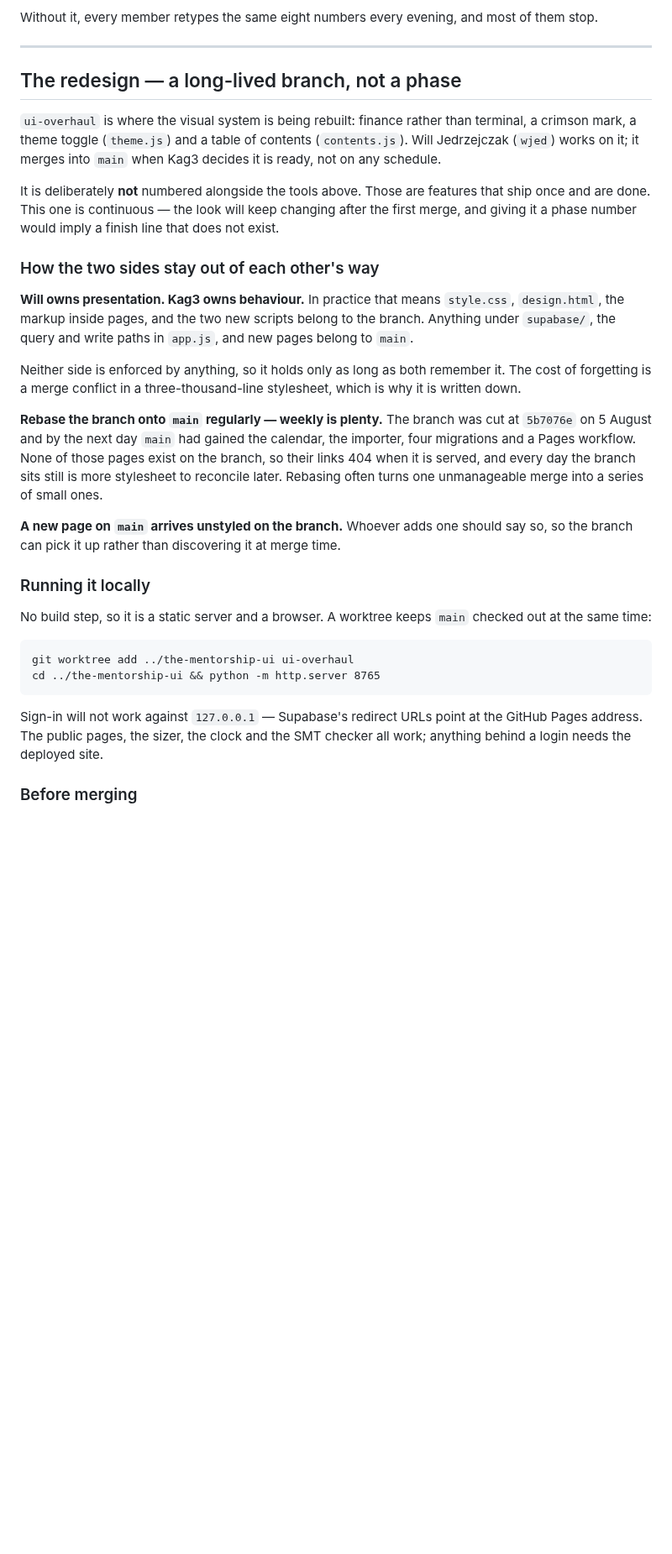
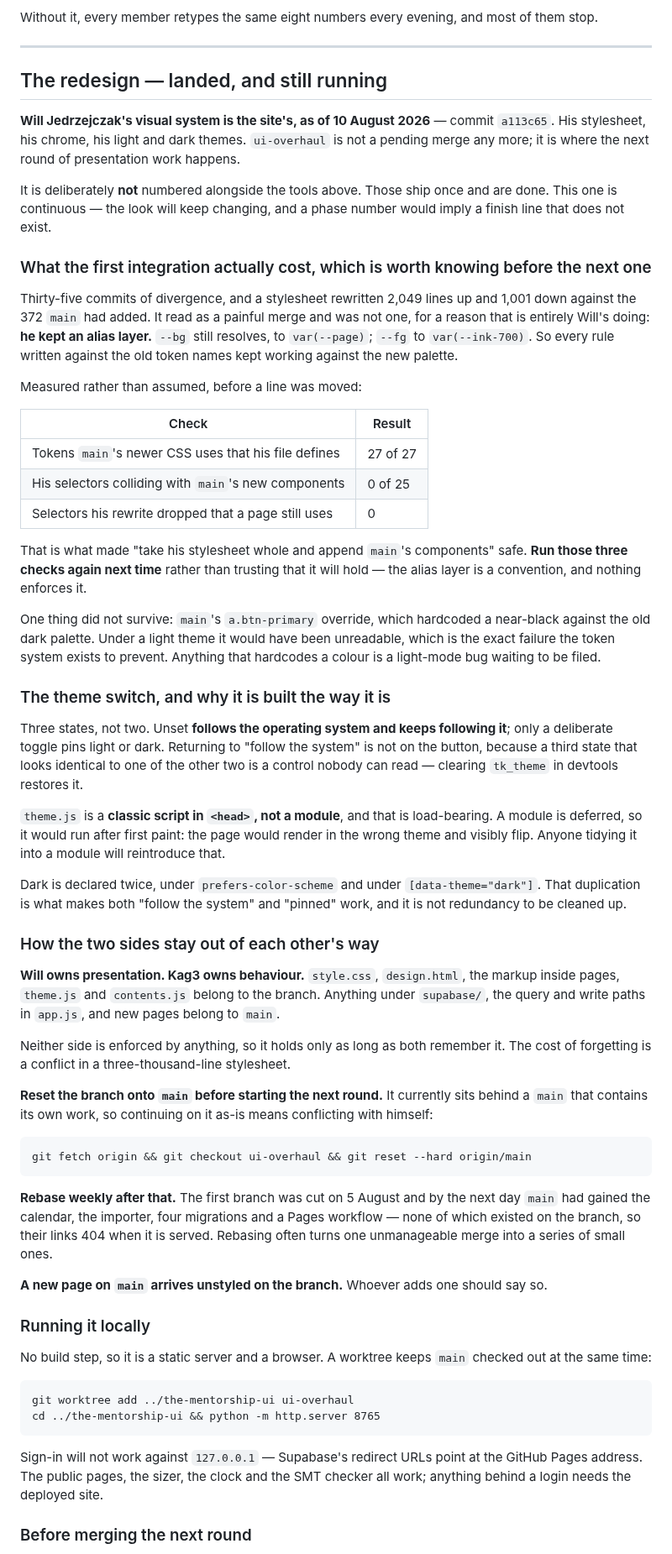
Before and after one commit to KingKag3/the-mentorship-guide, a Markdown page: ROADMAP.md, the part around one of its changes. Shown at 84% size. Drawn GitHub-style; blank space fills up the shorter version.

Commit message:
The redesign has landed; say so and say what it cost
The section described ui-overhaul as a pending merge and told the reader to
rebase before merging it. Both were true this morning and neither is now: Will's
visual system is the site's, and the branch is where the next round happens
rather than something waiting to land.

Records what the integration actually cost, because the next one will look
equally alarming and probably will not be. Thirty-five commits of divergence and
a stylesheet rewritten two thousand lines up read as a painful merge and was
not, entirely because Will kept an alias layer - the old token names still
resolve to his new palette, so every rule written against them survived
untouched. The three checks that established this are written down as numbers,
with instructions to run them again rather than assume the property holds.

Documents the theme switch as built rather than as intended, since two of its
choices look like tidying opportunities and are not. theme.js is a classic
script in the head because a module is deferred and would paint the wrong theme
before flipping. Dark is declared twice, under the media query and under the
attribute, because that is what makes "follow the system" and "pinned" both
work.

The pre-merge checklist gains the honest gap: the first integration was verified
structurally and not one page was looked at rendered. Anything hardcoding a
colour is where light mode breaks first, which is also why main's one hardcoded
button colour did not survive.

Co-Authored-By: Claude Opus 5 <noreply@anthropic.com>

````diff
--- a/ROADMAP.md
+++ b/ROADMAP.md
@@ -177,33 +177,78 @@ Without it, every member retypes the same eight numbers every evening, and most
 
 ---
 
-## The redesign — a long-lived branch, not a phase
+## The redesign — landed, and still running
 
-`ui-overhaul` is where the visual system is being rebuilt: finance rather than terminal, a crimson
-mark, a theme toggle (`theme.js`) and a table of contents (`contents.js`). Will Jedrzejczak (`wjed`)
-works on it; it merges into `main` when Kag3 decides it is ready, not on any schedule.
+**Will Jedrzejczak's visual system is the site's, as of 10 August 2026** — commit `a113c65`. His
+stylesheet, his chrome, his light and dark themes. `ui-overhaul` is not a pending merge any more; it
+is where the next round of presentation work happens.
 
-It is deliberately **not** numbered alongside the tools above. Those are features that ship once and
-are done. This one is continuous — the look will keep changing after the first merge, and giving it
-a phase number would imply a finish line that does not exist.
+It is deliberately **not** numbered alongside the tools above. Those ship once and are done. This one
+is continuous — the look will keep changing, and a phase number would imply a finish line that does
+not exist.
+
+### What the first integration actually cost, which is worth knowing before the next one
+
+Thirty-five commits of divergence, and a stylesheet rewritten 2,049 lines up and 1,001 down against
+the 372 `main` had added. It read as a painful merge and was not one, for a reason that is entirely
+Will's doing: **he kept an alias layer.** `--bg` still resolves, to `var(--page)`; `--fg` to
+`var(--ink-700)`. So every rule written against the old token names kept working against the new
+palette.
+
+Measured rather than assumed, before a line was moved:
+
+| Check | Result |
+| --- | --- |
+| Tokens `main`'s newer CSS uses that his file defines | 27 of 27 |
+| His selectors colliding with `main`'s new components | 0 of 25 |
+| Selectors his rewrite dropped that a page still uses | 0 |
+
+That is what made "take his stylesheet whole and append `main`'s components" safe. **Run those three
+checks again next time** rather than trusting that it will hold — the alias layer is a convention, and
+nothing enforces it.
+
+One thing did not survive: `main`'s `a.btn-primary` override, which hardcoded a near-black against
+the old dark palette. Under a light theme it would have been unreadable, which is the exact failure
+the token system exists to prevent. Anything that hardcodes a colour is a light-mode bug waiting to
+be filed.
+
+### The theme switch, and why it is built the way it is
+
+Three states, not two. Unset **follows the operating system and keeps following it**; only a
+deliberate toggle pins light or dark. Returning to "follow the system" is not on the button, because
+a third state that looks identical to one of the other two is a control nobody can read — clearing
+`tk_theme` in devtools restores it.
+
+`theme.js` is a **classic script in `<head>`, not a module**, and that is load-bearing. A module is
+deferred, so it would run after first paint: the page would render in the wrong theme and visibly
+flip. Anyone tidying it into a module will reintroduce that.
+
+Dark is declared twice, under `prefers-color-scheme` and under `[data-theme="dark"]`. That
+duplication is what makes both "follow the system" and "pinned" work, and it is not redundancy to be
+cleaned up.
 
 ### How the two sides stay out of each other's way
 
-**Will owns presentation. Kag3 owns behaviour.** In practice that means `style.css`, `design.html`,
-the markup inside pages, and the two new scripts belong to the branch. Anything under `supabase/`,
-the query and write paths in `app.js`, and new pages belong to `main`.
+**Will owns presentation. Kag3 owns behaviour.** `style.css`, `design.html`, the markup inside pages,
+`theme.js` and `contents.js` belong to the branch. Anything under `supabase/`, the query and write
+paths in `app.js`, and new pages belong to `main`.
 
 Neither side is enforced by anything, so it holds only as long as both remember it. The cost of
-forgetting is a merge conflict in a three-thousand-line stylesheet, which is why it is written down.
+forgetting is a conflict in a three-thousand-line stylesheet.
 
-**Rebase the branch onto `main` regularly — weekly is plenty.** The branch was cut at `5b7076e` on
-5 August and by the next day `main` had gained the calendar, the importer, four migrations and a
-Pages workflow. None of those pages exist on the branch, so their links 404 when it is served, and
-every day the branch sits still is more stylesheet to reconcile later. Rebasing often turns one
-unmanageable merge into a series of small ones.
+**Reset the branch onto `main` before starting the next round.** It currently sits behind a `main`
+that contains its own work, so continuing on it as-is means conflicting with himself:
 
-**A new page on `main` arrives unstyled on the branch.** Whoever adds one should say so, so the
-branch can pick it up rather than discovering it at merge time.
+```
+git fetch origin && git checkout ui-overhaul && git reset --hard origin/main
+```
+
+**Rebase weekly after that.** The first branch was cut on 5 August and by the next day `main` had
+gained the calendar, the importer, four migrations and a Pages workflow — none of which existed on
+the branch, so their links 404 when it is served. Rebasing often turns one unmanageable merge into a
+series of small ones.
+
+**A new page on `main` arrives unstyled on the branch.** Whoever adds one should say so.
 
 ### Running it locally
 
@@ -216,8 +261,8 @@ cd ../the-mentorship-ui && python -m http.server 8765
 ```
 
 Sign-in will not work against `127.0.0.1` — Supabase's redirect URLs point at the GitHub Pages
-address. The public pages, the sizer, the clock and the SMT checker all work; anything behind a
-login needs the deployed site.
+address. The public pages, the sizer, the clock and the SMT checker all work; anything behind a login
+needs the deployed site.
 
-### Before merging
+### Before merging the next round
 
````
Also changed, not shown: other parts of ROADMAP.md (+11 -6 lines).
